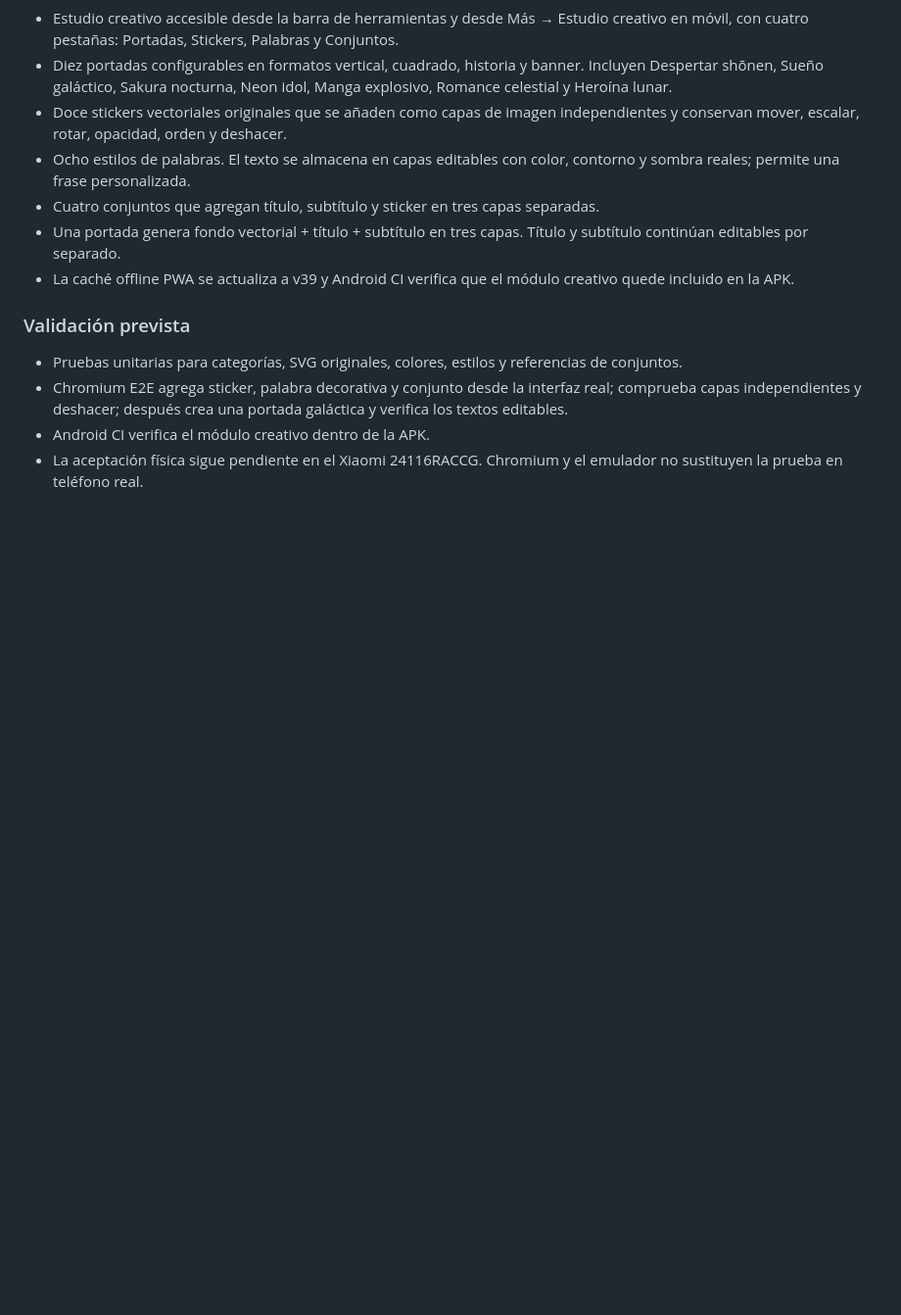
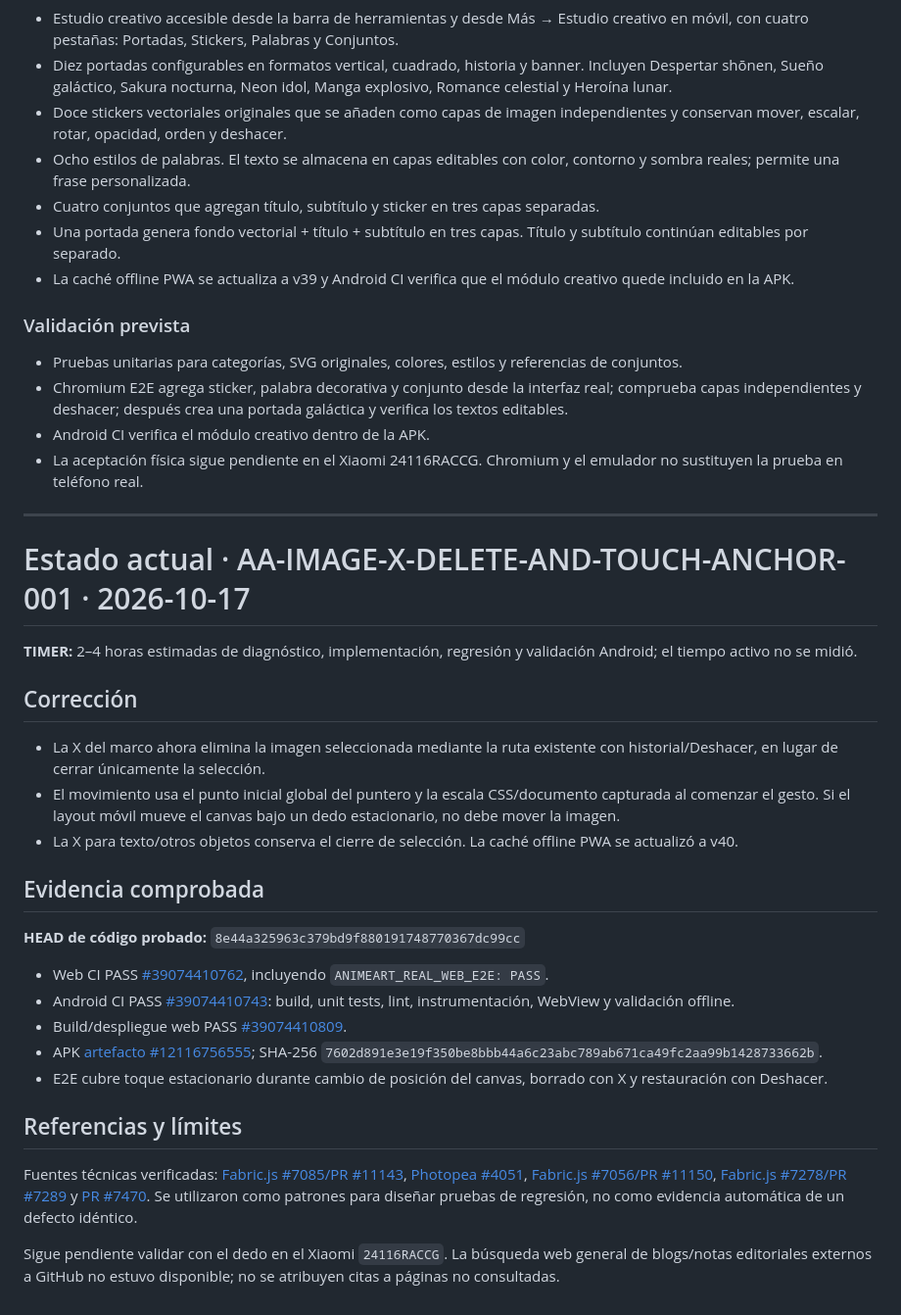
Before and after one commit to jonhararagi/animeart, a Markdown page: docs/CONTINUITY.md, the part around the change. Shown at 98% size. GitHub-like rendering; blank space fills up the shorter version.

Commit message:
docs: record mobile image X and touch-jump fix with CI evidence

```diff
--- a/docs/CONTINUITY.md
+++ b/docs/CONTINUITY.md
@@ -3426,3 +3426,27 @@ El workflow de publicación web terminó con el trabajo `deploy` omitido; no se
 - Chromium E2E agrega sticker, palabra decorativa y conjunto desde la interfaz real; comprueba capas independientes y deshacer; después crea una portada galáctica y verifica los textos editables.
 - Android CI verifica el módulo creativo dentro de la APK.
 - La aceptación física sigue pendiente en el Xiaomi 24116RACCG. Chromium y el emulador no sustituyen la prueba en teléfono real.
+
+---
+
+# Estado actual · AA-IMAGE-X-DELETE-AND-TOUCH-ANCHOR-001 · 2026-10-17
+
+**TIMER:** 2–4 horas estimadas de diagnóstico, implementación, regresión y validación Android; el tiempo activo no se midió.
+
+## Corrección
+- La X del marco ahora elimina la imagen seleccionada mediante la ruta existente con historial/Deshacer, en lugar de cerrar únicamente la selección.
+- El movimiento usa el punto inicial global del puntero y la escala CSS/documento capturada al comenzar el gesto. Si el layout móvil mueve el canvas bajo un dedo estacionario, no debe mover la imagen.
+- La X para texto/otros objetos conserva el cierre de selección. La caché offline PWA se actualizó a v40.
+
+## Evidencia comprobada
+**HEAD de código probado:** `8e44a325963c379bd9f880191748770367dc99cc`
+- Web CI PASS [#39074410762](https://github.com/jonhararagi/animeart/actions/runs/39074410762), incluyendo `ANIMEART_REAL_WEB_E2E: PASS`.
+- Android CI PASS [#39074410743](https://github.com/jonhararagi/animeart/actions/runs/39074410743): build, unit tests, lint, instrumentación, WebView y validación offline.
+- Build/despliegue web PASS [#39074410809](https://github.com/jonhararagi/animeart/actions/runs/39074410809).
+- APK [artefacto #12116756555](https://github.com/jonhararagi/animeart/actions/runs/39074410743/artifacts/12116756555); SHA-256 `7602d891e3e19f350be8bbb44a6c23abc789ab671ca49fc2aa99b1428733662b`.
+- E2E cubre toque estacionario durante cambio de posición del canvas, borrado con X y restauración con Deshacer.
+
+## Referencias y límites
+Fuentes técnicas verificadas: [Fabric.js #7085/PR #11143](https://github.com/fabricjs/fabric.js/pull/11143), [Photopea #4051](https://github.com/photopea/photopea/issues/4051), [Fabric.js #7056/PR #11150](https://github.com/fabricjs/fabric.js/pull/11150), [Fabric.js #7278/PR #7289](https://github.com/fabricjs/fabric.js/pull/7289) y [PR #7470](https://github.com/fabricjs/fabric.js/pull/7470). Se utilizaron como patrones para diseñar pruebas de regresión, no como evidencia automática de un defecto idéntico.
+
+Sigue pendiente validar con el dedo en el Xiaomi `24116RACCG`. La búsqueda web general de blogs/notas editoriales externos a GitHub no estuvo disponible; no se atribuyen citas a páginas no consultadas.
```
Also changed, not shown: docs/AUDITS/2026-10-17-EXTERNAL-EDITOR-BUG-RESEARCH.md (+37 -14 lines).
